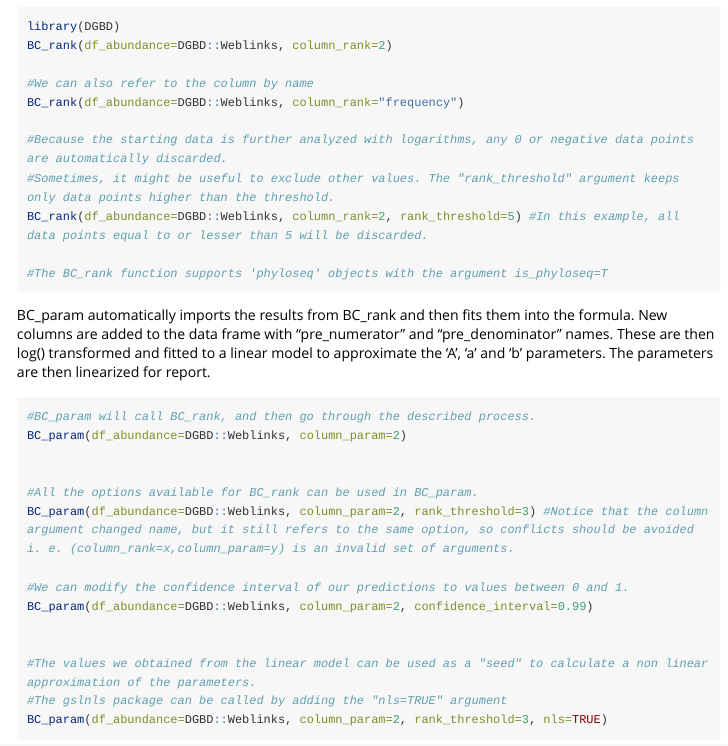
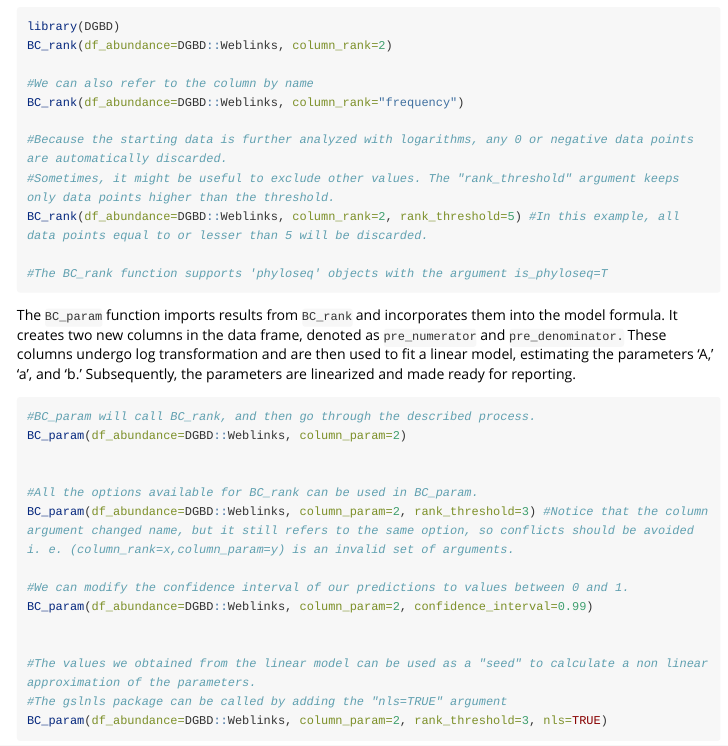
Before and after one commit to Fa-Moe/DGBD, an R Markdown document (vignettes/DGBD_Vignette.Rmd): the page in a window 1100 px wide, from 220 px down. Rendered offline with R 4.5, knitr and Pandoc, with nearby package versions; some code elsewhere in the file could not run offline; long lines of code are wrapped.

Commit message:
Update DGBD_Vignette.Rmd
Improve descriptions

````diff
--- a/vignettes/DGBD_Vignette.Rmd
+++ b/vignettes/DGBD_Vignette.Rmd
@@ -33,7 +33,7 @@ BC_rank(df_abundance=DGBD::Weblinks, column_rank=2, rank_threshold=5) #In this e
 
 ```
 
-BC_param automatically imports the results from BC_rank and then fits them into the formula. New columns are added to the data frame with "pre_numerator" and "pre_denominator" names. These are then log() transformed and fitted to a linear model to approximate the 'A', 'a' and 'b' parameters. The parameters are then linearized for report.
+The `BC_param` function imports results from `BC_rank` and incorporates them into the model formula. It creates two new columns in the data frame, denoted as `pre_numerator` and `pre_denominator.` These columns undergo log transformation and are then used to fit a linear model, estimating the parameters 'A,' 'a', and 'b.' Subsequently, the parameters are linearized and made ready for reporting.
 
 ```{r}
 #BC_param will call BC_rank, and then go through the described process.
````
